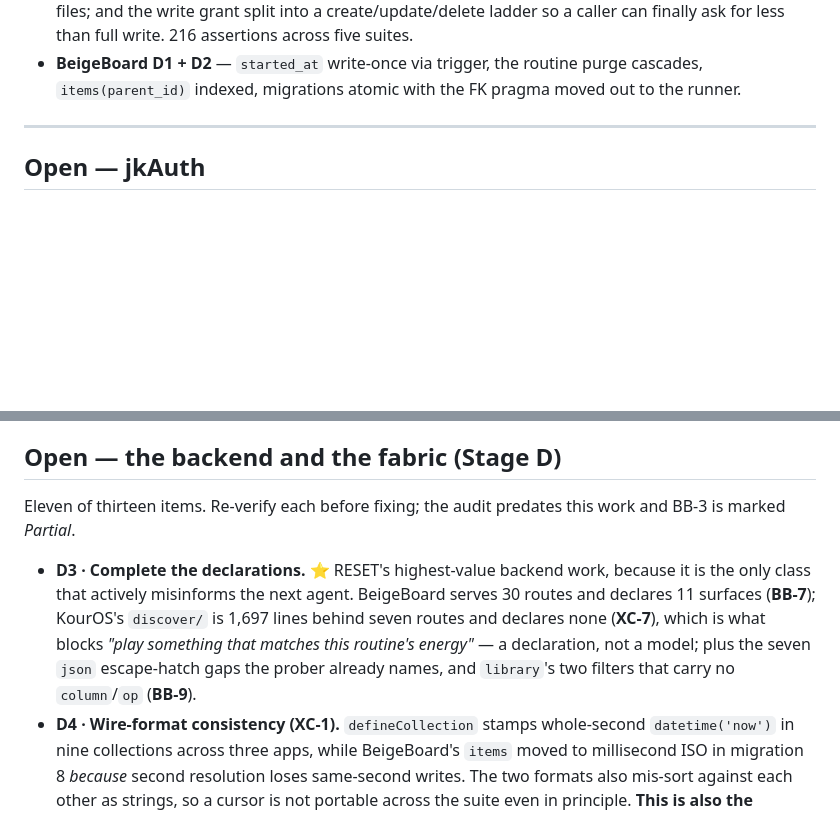
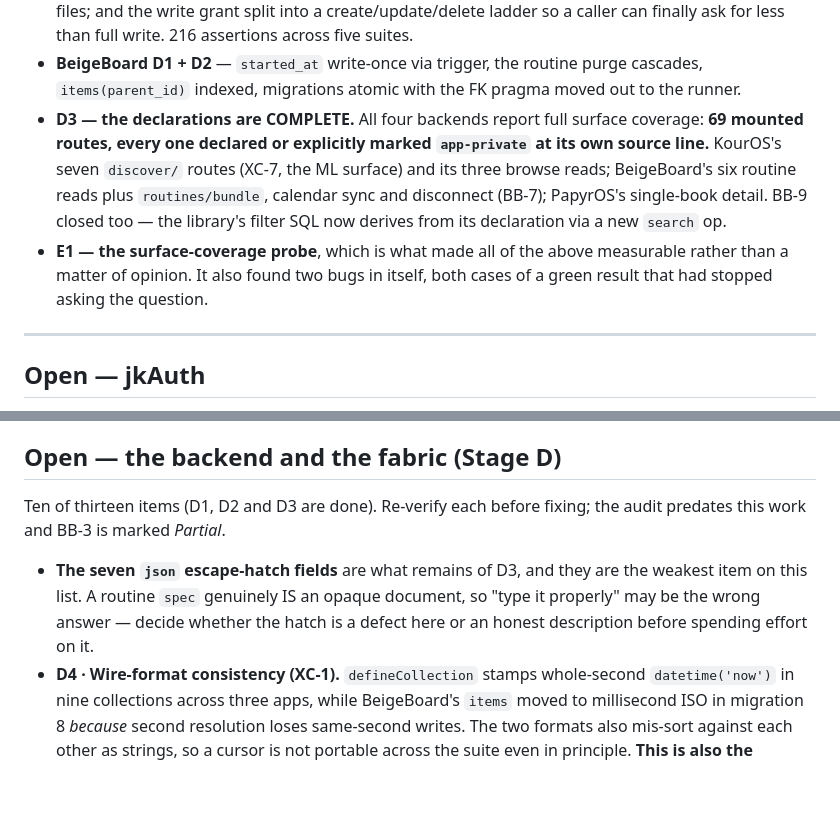
Before and after one commit to jkondakalla/jkOS, a Markdown page: Documentation/BACKLOG.md, 2 parts joined by grey strips. GitHub-like rendering; blank space fills up the shorter version.

Commit message:
docs: BACKLOG reflects a complete Stage C and a complete D3
Co-Authored-By: Claude Fable 5 <noreply@anthropic.com>

```diff
--- a/Documentation/BACKLOG.md
+++ b/Documentation/BACKLOG.md
@@ -35,6 +35,15 @@ Landed 2026-08-26/27 on `staging`, gate green at each commit, **none of it deplo
   across five suites.
 - **BeigeBoard D1 + D2** — `started_at` write-once via trigger, the routine purge cascades,
   `items(parent_id)` indexed, migrations atomic with the FK pragma moved out to the runner.
+- **D3 — the declarations are COMPLETE.** All four backends report full surface coverage:
+  **69 mounted routes, every one declared or explicitly marked `app-private` at its own
+  source line.** KourOS's seven `discover/` routes (XC-7, the ML surface) and its three
+  browse reads; BeigeBoard's six routine reads plus `routines/bundle`, calendar sync and
+  disconnect (BB-7); PapyrOS's single-book detail. BB-9 closed too — the library's filter
+  SQL now derives from its declaration via a new `search` op.
+- **E1 — the surface-coverage probe**, which is what made all of the above measurable
+  rather than a matter of opinion. It also found two bugs in itself, both cases of a green
+  result that had stopped asking the question.
 
 ---
 
@@ -58,15 +67,13 @@ Landed 2026-08-26/27 on `staging`, gate green at each commit, **none of it deplo
 
 ## Open — the backend and the fabric (Stage D)
 
-Eleven of thirteen items. Re-verify each before fixing; the audit predates this work and BB-3 is
-marked *Partial*.
+Ten of thirteen items (D1, D2 and D3 are done). Re-verify each before fixing; the audit predates
+this work and BB-3 is marked *Partial*.
 
-- **D3 · Complete the declarations.** ⭐ RESET's highest-value backend work, because it is the
-  only class that actively misinforms the next agent. BeigeBoard serves 30 routes and declares 11
-  surfaces (**BB-7**); KourOS's `discover/` is 1,697 lines behind seven routes and declares none
-  (**XC-7**), which is what blocks *"play something that matches this routine's energy"* — a
-  declaration, not a model; plus the seven `json` escape-hatch gaps the prober already names, and
-  `library`'s two filters that carry no `column`/`op` (**BB-9**).
+- **The seven `json` escape-hatch fields** are what remains of D3, and they are the weakest item
+  on this list. A routine `spec` genuinely IS an opaque document, so "type it properly" may be
+  the wrong answer — decide whether the hatch is a defect here or an honest description before
+  spending effort on it.
 - **D4 · Wire-format consistency (XC-1).** `defineCollection` stamps whole-second
   `datetime('now')` in nine collections across three apps, while BeigeBoard's `items` moved to
   millisecond ISO in migration 8 *because* second resolution loses same-second writes. The two
```
